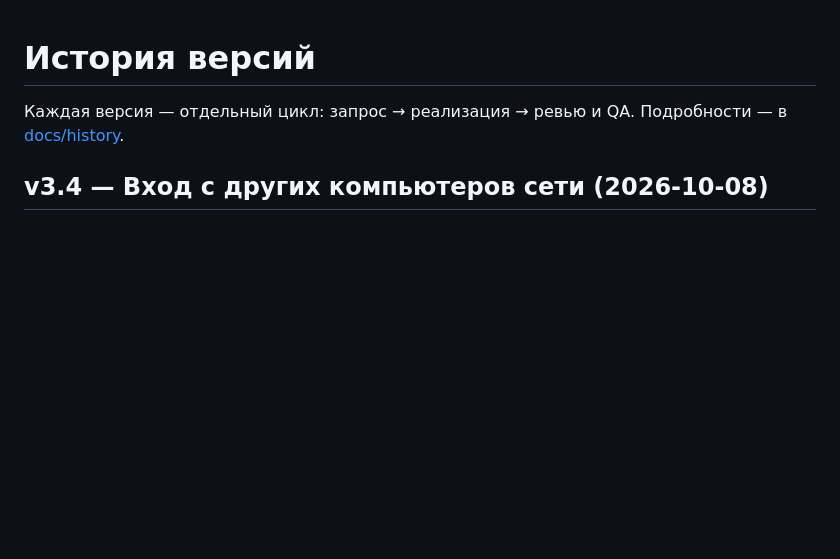
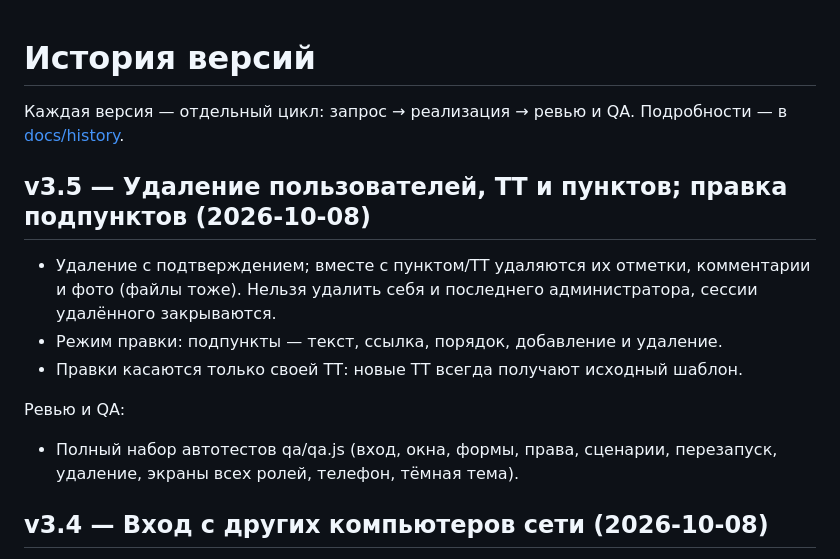
Before and after one commit to haus200123/kso-roadmap, a Markdown page: CHANGELOG.md, the part around the change. GitHub-like rendering; blank space fills up the shorter version.

Commit message:
docs(v3.5): ревью и QA цикла 08
- Полный набор автотестов qa/qa.js (вход, окна, формы, права, сценарии, перезапуск, удаление, экраны всех ролей, телефон, тёмная тема).

```diff
--- a/CHANGELOG.md
+++ b/CHANGELOG.md
@@ -1,6 +1,15 @@
 # История версий
 
 Каждая версия — отдельный цикл: запрос → реализация → ревью и QA. Подробности — в [docs/history](docs/history).
+
+## v3.5 — Удаление пользователей, ТТ и пунктов; правка подпунктов (2026-10-08)
+
+- Удаление с подтверждением; вместе с пунктом/ТТ удаляются их отметки, комментарии и фото (файлы тоже). Нельзя удалить себя и последнего администратора, сессии удалённого закрываются.
+- Режим правки: подпункты — текст, ссылка, порядок, добавление и удаление.
+- Правки касаются только своей ТТ: новые ТТ всегда получают исходный шаблон.
+
+Ревью и QA:
+- Полный набор автотестов qa/qa.js (вход, окна, формы, права, сценарии, перезапуск, удаление, экраны всех ролей, телефон, тёмная тема).
 
 ## v3.4 — Вход с других компьютеров сети (2026-10-08)
 
```
Also changed, not shown: docs/history/08-delete-edit.md (added, +18 -0 lines).
